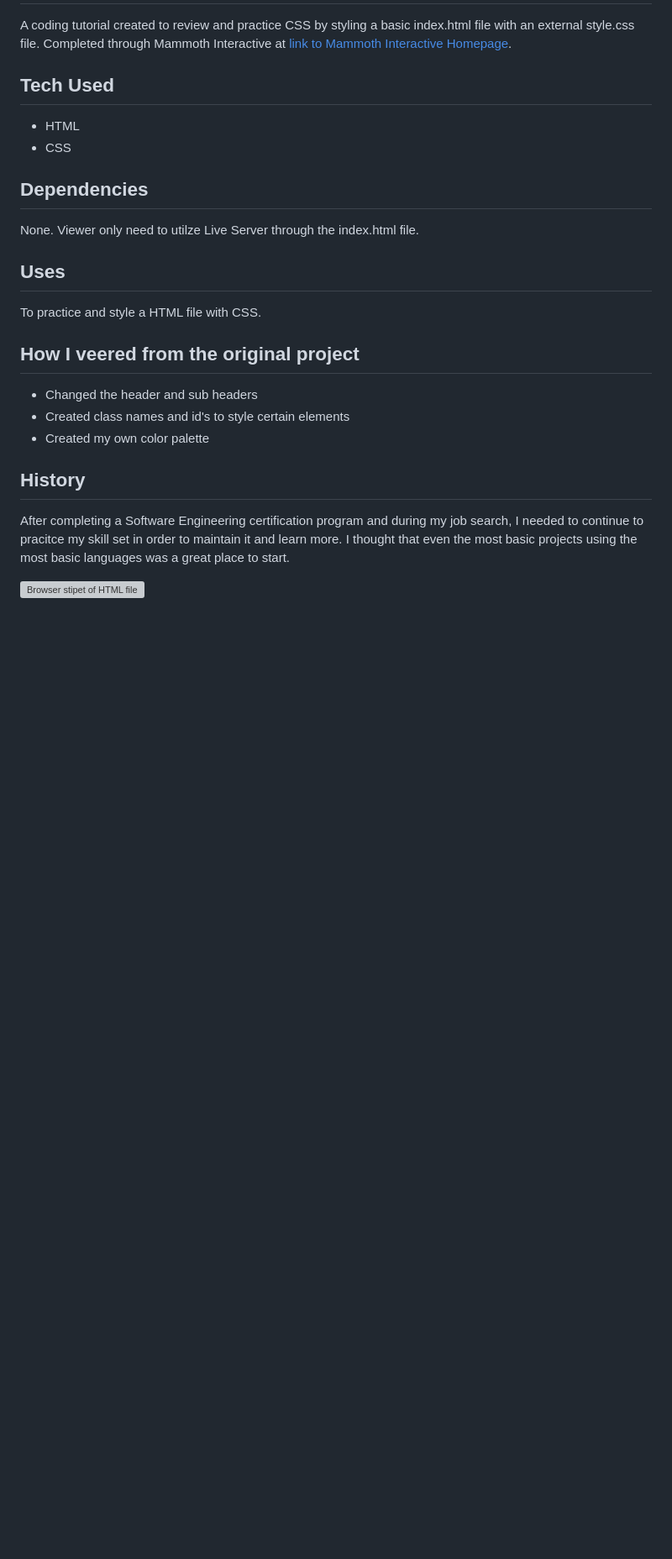
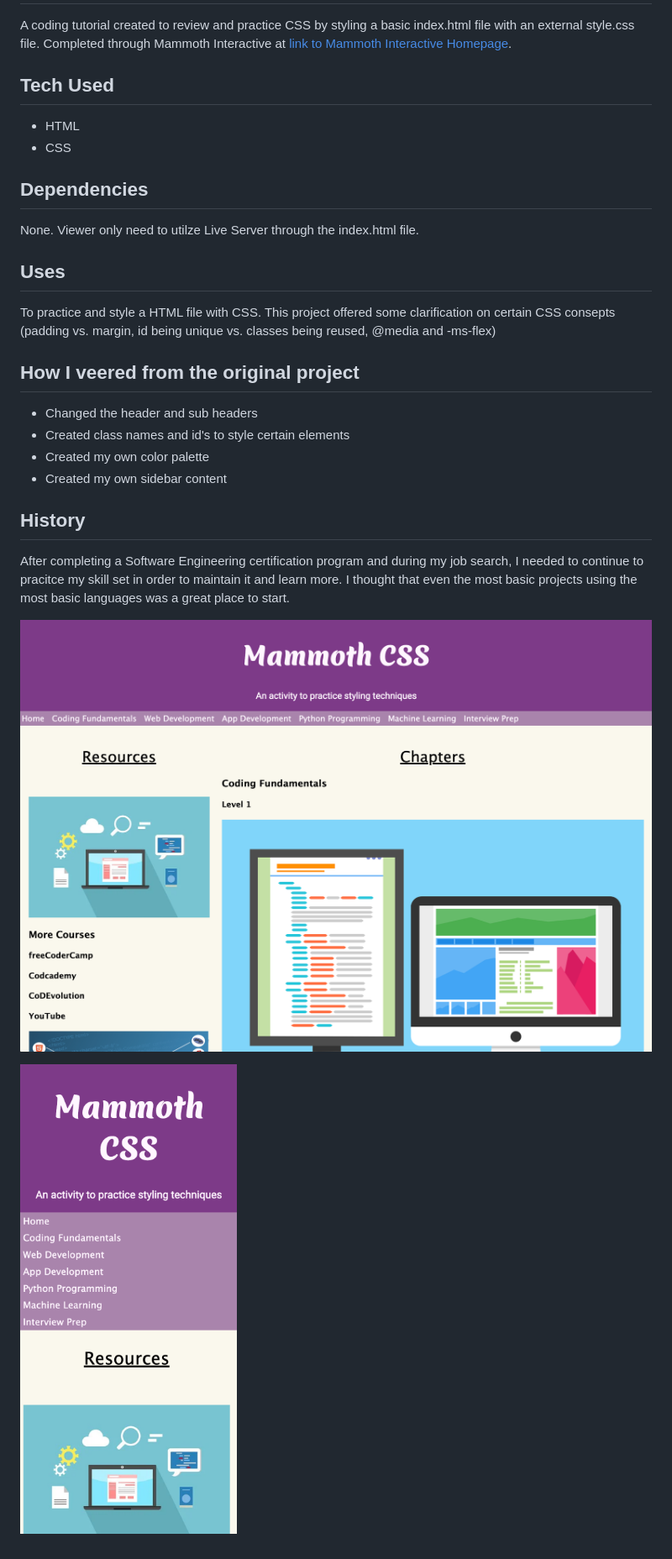
Before and after one commit to kleells/CSSMammoth, a Markdown page: README.md, the part around the change. Shown: that part at 84% size. Drawn GitHub-style; pictures changed too: assets/images/desktopView.png (added), assets/images/mobileView.png (added); blank space fills up the shorter version; grey boxes are pictures that could not be loaded.

Commit message:
added -ms-flex and updated readme

```diff
--- a/README.md
+++ b/README.md
@@ -10,14 +10,17 @@ A coding tutorial created to review and practice CSS by styling a basic index.ht
 None. Viewer only need to utilze Live Server through the index.html file.
 
 ## Uses
-To practice and style a HTML file with CSS.
+To practice and style a HTML file with CSS. This project offered some clarification on certain CSS consepts (padding vs. margin, id being unique vs. classes being reused, @media and -ms-flex)
 
 ## How I veered from the original project
 - Changed the header and sub headers
 - Created class names and id's to style certain elements
 - Created my own color palette
+- Created my own sidebar content
 
 ## History
 After completing a Software Engineering certification program and during my job search, I needed to continue to pracitce my skill set in order to maintain it and learn more. I thought that even the most basic projects using the most basic languages was a great place to start.
 
-![Browser stipet of HTML file]()
+![Desktop stipet of HTML file](assets/images/desktopView.png)
+
+![Mobile stipet of HTML file](assets/images/mobileView.png)
```
Also changed, not shown: 1 other file.
